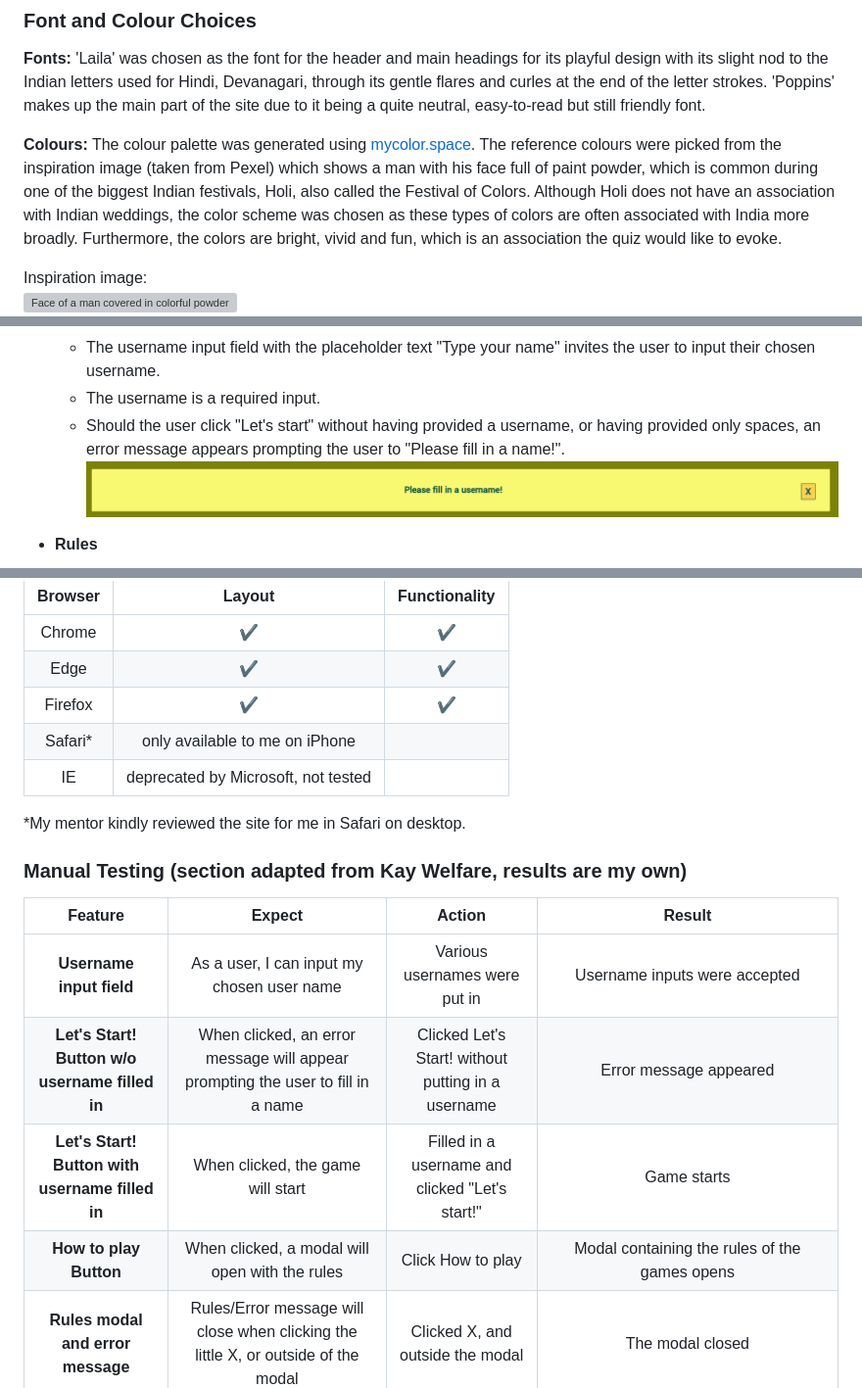
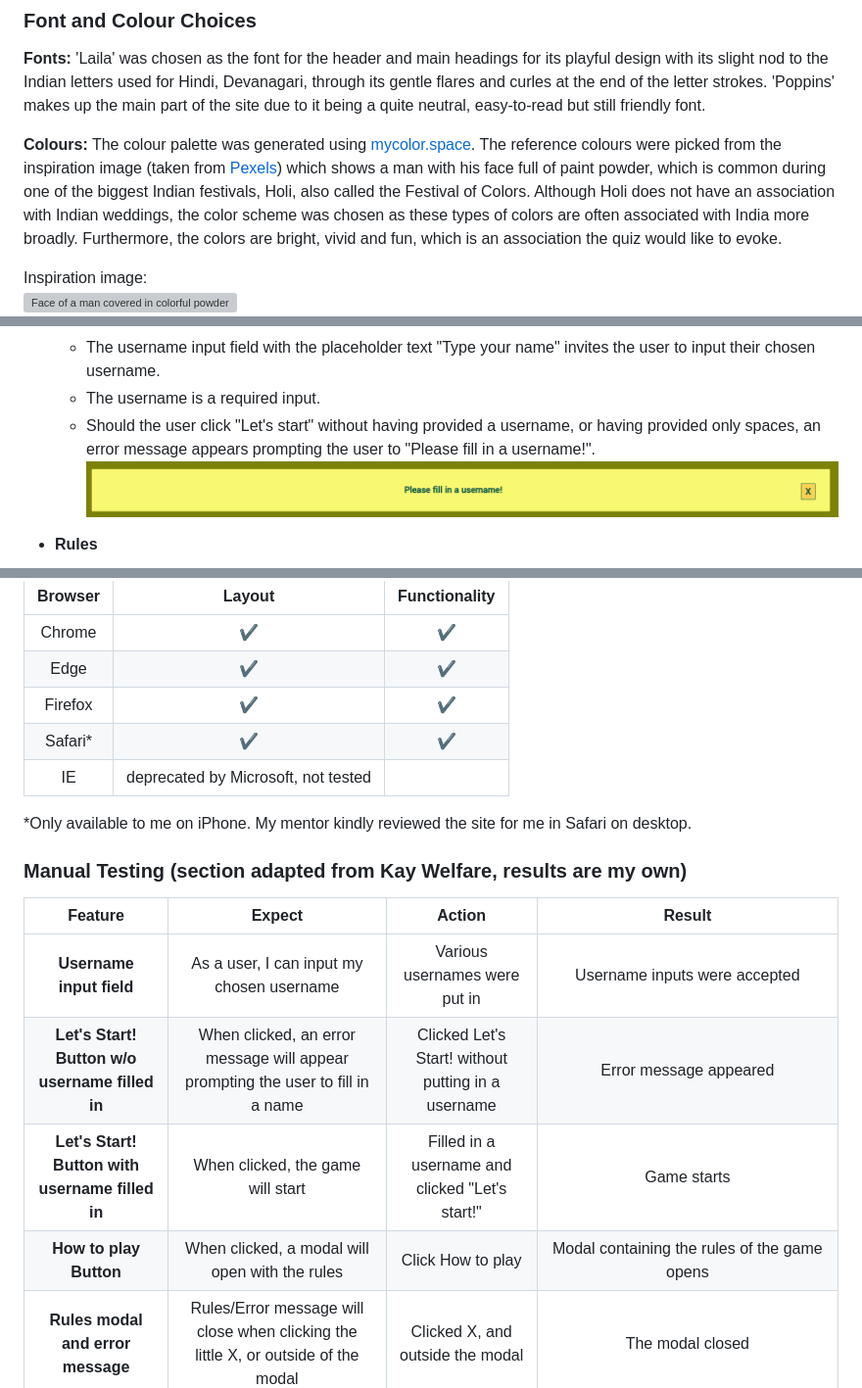
Before and after one commit to Code-Institute-Submissions/MariaHochstoeger-project22, a Markdown page: README.md, 3 parts joined by grey strips. Shown at 98% size. Drawn GitHub-style; grey boxes are pictures that could not be loaded.

Commit message:
Iron out typos in readme

```diff
--- a/README.md
+++ b/README.md
@@ -28,7 +28,7 @@ The wireframes were made in Figma. A mockup of a mobile screen was chosen since
 ### Font and Colour Choices
 **Fonts:** 'Laila' was chosen as the font for the header and main headings for its playful design with its slight nod to the Indian letters used for Hindi, Devanagari, through its gentle flares and curles at the end of the letter strokes. 'Poppins' makes up the main part of the site due to it being a quite neutral, easy-to-read but still friendly font.
 
-**Colours:** The colour palette was generated using [mycolor.space](https://mycolor.space/?hex=%23FA00A6&sub=1). The reference colours were picked from the inspiration image (taken from Pexel) which shows a man with his face full of paint powder, which is common during one of the biggest Indian festivals, Holi, also called the Festival of Colors. Although Holi does not have an association with Indian weddings, the color scheme was chosen as these types of colors are often associated with India more broadly. Furthermore, the colors are bright, vivid and fun, which is an association the quiz would like to evoke.
+**Colours:** The colour palette was generated using [mycolor.space](https://mycolor.space/?hex=%23FA00A6&sub=1). The reference colours were picked from the inspiration image (taken from [Pexels](https://www.pexels.com/)) which shows a man with his face full of paint powder, which is common during one of the biggest Indian festivals, Holi, also called the Festival of Colors. Although Holi does not have an association with Indian weddings, the color scheme was chosen as these types of colors are often associated with India more broadly. Furthermore, the colors are bright, vivid and fun, which is an association the quiz would like to evoke.
 
 Inspiration image: <br>
 <img src="assets/images/readme-images/face-with-holi-colors-compressed.jpg" alt="Face of a man covered in colorful powders" width="300"/> <br>
@@ -56,7 +56,7 @@ The site has the basic features of a static website as well as some interactive
 - **Username input field and validation**
     - The username input field with the placeholder text "Type your name" invites the user to input their chosen username.
     - The username is a required input.
-    - Should the user click "Let's start" without having provided a username, or having provided only spaces, an error message appears prompting the user to "Please fill in a name!".<br>
+    - Should the user click "Let's start" without having provided a username, or having provided only spaces, an error message appears prompting the user to "Please fill in a username!".<br>
     ![Error message if no username was provided](assets/images/readme-images/error-message.png)<br>
 
 - **Rules**
@@ -197,19 +197,19 @@ Should the user not get all questions right from the start, the site would like
 | Chrome      | ✔          | ✔             |
 | Edge        | ✔          | ✔             |
 | Firefox     | ✔          | ✔             |
-| Safari*     | only available to me on iPhone |
+| Safari*     | ✔          | ✔             |
 | IE          |deprecated by Microsoft, not tested|
 
-*My mentor kindly reviewed the site for me in Safari on desktop.
+*Only available to me on iPhone. My mentor kindly reviewed the site for me in Safari on desktop.
 
 ### Manual Testing (section adapted from Kay Welfare, results are my own)
 
 | Feature     | Expect      | Action        | Result |
 | :---------: | :----------:| :-----------: | :-----:|
-| **Username input field**   | As a user, I can input my chosen user name   | Various usernames were put in  | Username inputs were accepted |
+| **Username input field**   | As a user, I can input my chosen username   | Various usernames were put in  | Username inputs were accepted |
 | **Let's Start! Button w/o username filled in**  | When clicked, an error message will appear prompting the user to fill in a name  | Clicked Let's Start! without putting in a username | Error message appeared |
 | **Let's Start! Button with username filled in** | When clicked, the game will start  | Filled in a username and clicked "Let's start!" | Game starts |
-| **How to play Button** | When clicked, a modal will open with the rules | Click How to play | Modal containing the rules of the games opens |
+| **How to play Button** | When clicked, a modal will open with the rules | Click How to play | Modal containing the rules of the game opens |
 | **Rules modal and error message** | Rules/Error message will close when clicking the little X, or outside of the modal | Clicked X, and outside the modal | The modal closed |
 | **Answer buttons** | When clicked, receive feedback on whether answer was correct/incorrect | Clicked various answer buttons | Buttons highlight orange when hovered over. Upon clicking, buttons get disabled and the correct answer is highlighted green. Incorrect answer, if chosen, is highlighted red |
 | **Next button** | Take user to next question | Click the button | Next question is displayed. After the last question, final score is displayed. |
```
Also changed, not shown: other parts of README.md (+4 -4 lines).
